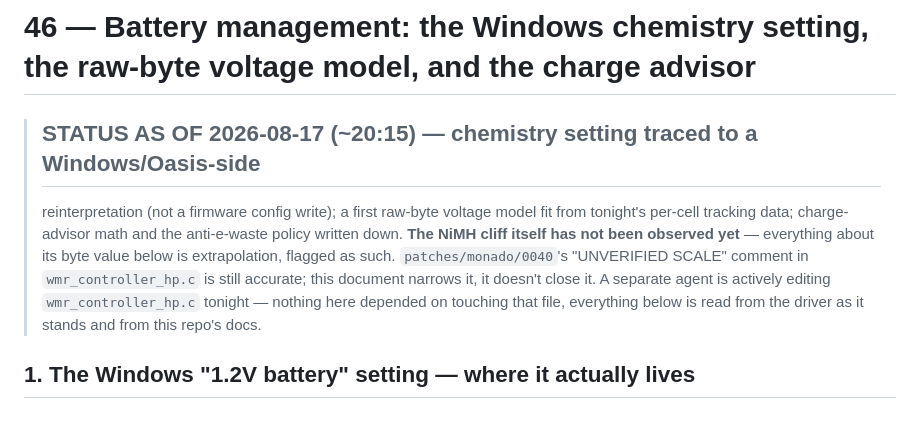
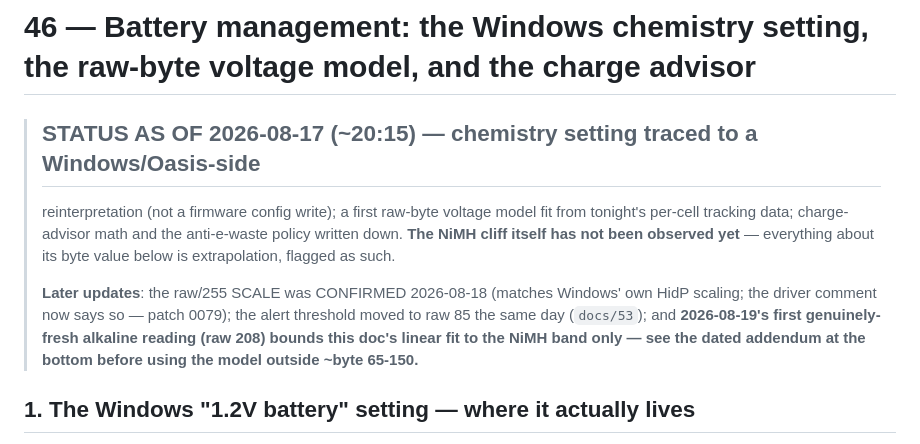
Before and after one commit to Wintch/reverb-g2, a Markdown page: docs/46-battery-management.md, the part around the change. Rendered like a GitHub page.

```diff
--- a/docs/46-battery-management.md
+++ b/docs/46-battery-management.md
@@ -4,11 +4,13 @@
 > reinterpretation (not a firmware config write); a first raw-byte voltage model fit from
 > tonight's per-cell tracking data; charge-advisor math and the anti-e-waste policy written
 > down. **The NiMH cliff itself has not been observed yet** — everything about its byte
-> value below is extrapolation, flagged as such. `patches/monado/0040`'s "UNVERIFIED SCALE"
-> comment in `wmr_controller_hp.c` is still accurate; this document narrows it, it doesn't
-> close it. A separate agent is actively editing `wmr_controller_hp.c` tonight — nothing
-> here depended on touching that file, everything below is read from the driver as it
-> stands and from this repo's docs.
+> value below is extrapolation, flagged as such.
+>
+> **Later updates**: the raw/255 SCALE was CONFIRMED 2026-08-18 (matches Windows' own HidP
+> scaling; the driver comment now says so — patch 0079); the alert threshold moved to raw 85
+> the same day (`docs/53`); and **2026-08-19's first genuinely-fresh alkaline reading (raw
+> 208) bounds this doc's linear fit to the NiMH band only — see the dated addendum at the
+> bottom before using the model outside ~byte 65-150.**
 
 ## 1. The Windows "1.2V battery" setting — where it actually lives
 
```
Also changed, not shown: patches/monado/README.md (+1 -1 lines).
